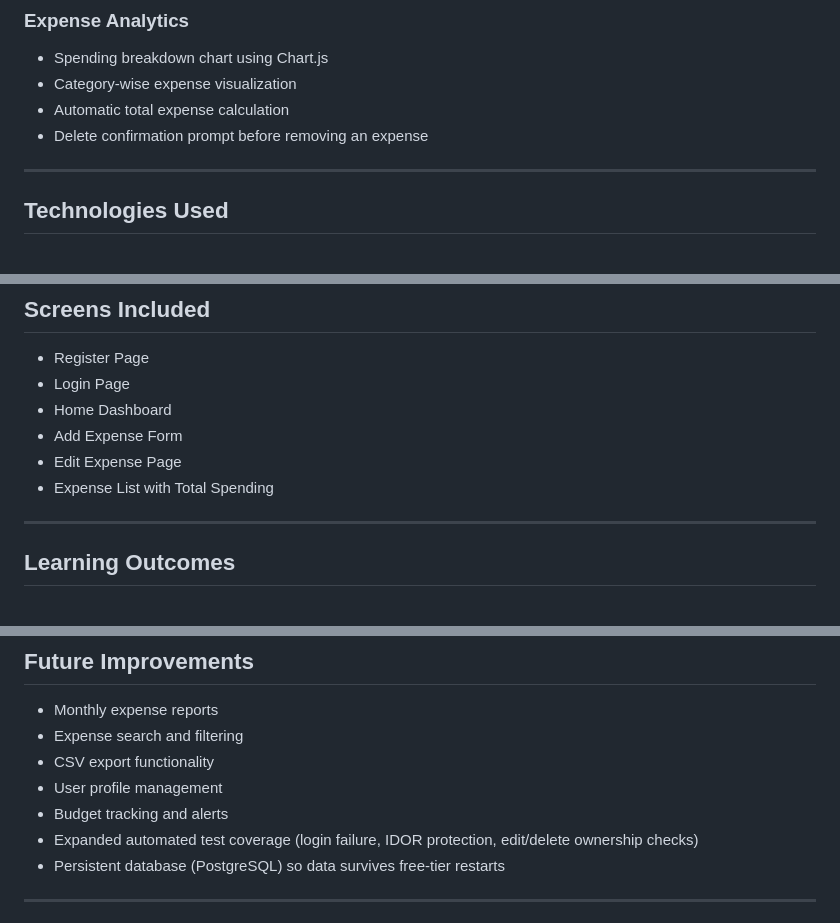
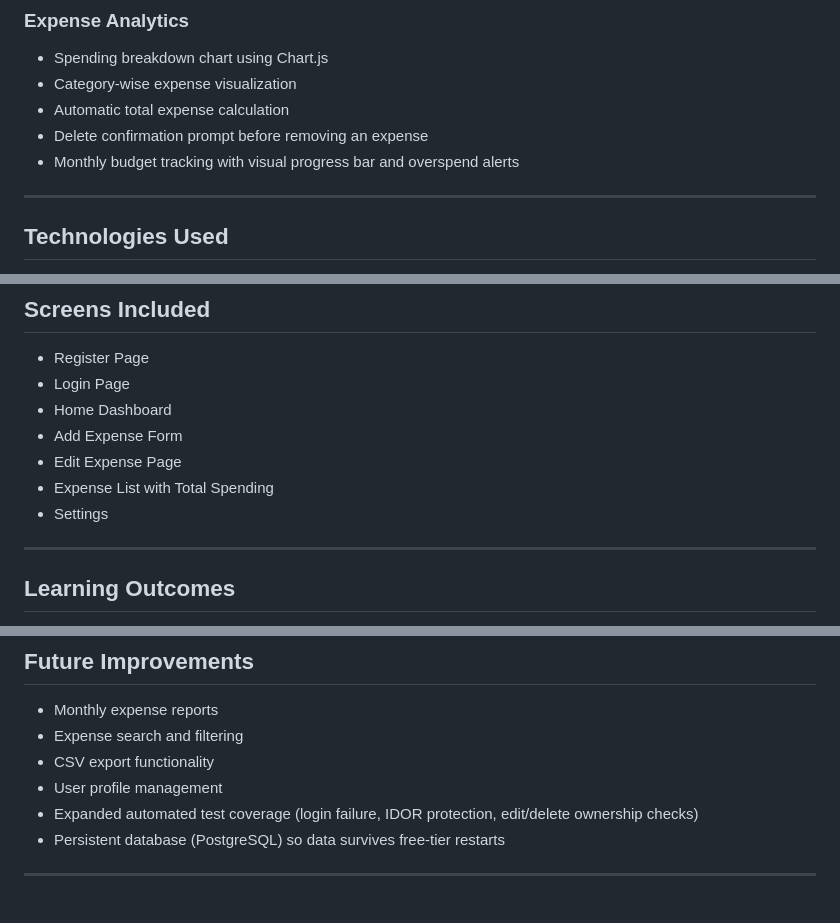
Before and after one commit to abel-111/Expense_Tracker, a Markdown page: README.md, 3 parts joined by grey strips. Rendered like a GitHub page.

Commit message:
Update README to reflect dark mode and budget tracking features

```diff
--- a/README.md
+++ b/README.md
@@ -43,6 +43,7 @@ A simple Expense Tracker web application built using Python, Flask, SQLite, and
 - Category-wise expense visualization
 - Automatic total expense calculation
 - Delete confirmation prompt before removing an expense
+- Monthly budget tracking with visual progress bar and overspend alerts
 
 ---
 
@@ -169,6 +170,7 @@ http://127.0.0.1:5000
 - Add Expense Form
 - Edit Expense Page
 - Expense List with Total Spending
+- Settings
 
 ---
 
@@ -195,7 +197,6 @@ Through this project I learned:
 - Expense search and filtering
 - CSV export functionality
 - User profile management
-- Budget tracking and alerts
 - Expanded automated test coverage (login failure, IDOR protection, edit/delete ownership checks)
 - Persistent database (PostgreSQL) so data survives free-tier restarts
 
```
